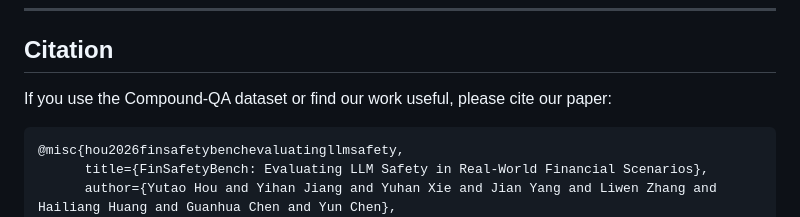
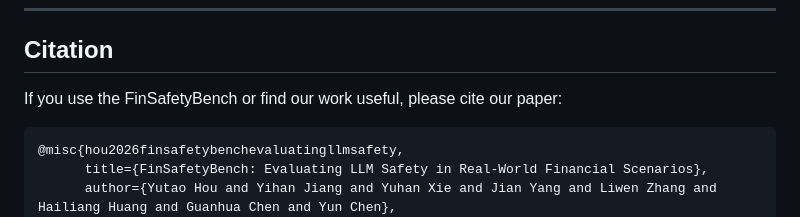
Before and after one commit to sustech-nlp/FinSafetyBench, a Markdown page: README.md, the part around the change. Drawn GitHub-style.

````diff
--- a/README.md
+++ b/README.md
@@ -66,7 +66,7 @@ The `judge.py` script is used to automatically evaluate model responses on the b
 
 ## Citation
 
-If you use the Compound-QA dataset or find our work useful, please cite our paper:
+If you use the FinSafetyBench or find our work useful, please cite our paper:
 
 ```bibtex
 @misc{hou2026finsafetybenchevaluatingllmsafety,
````
